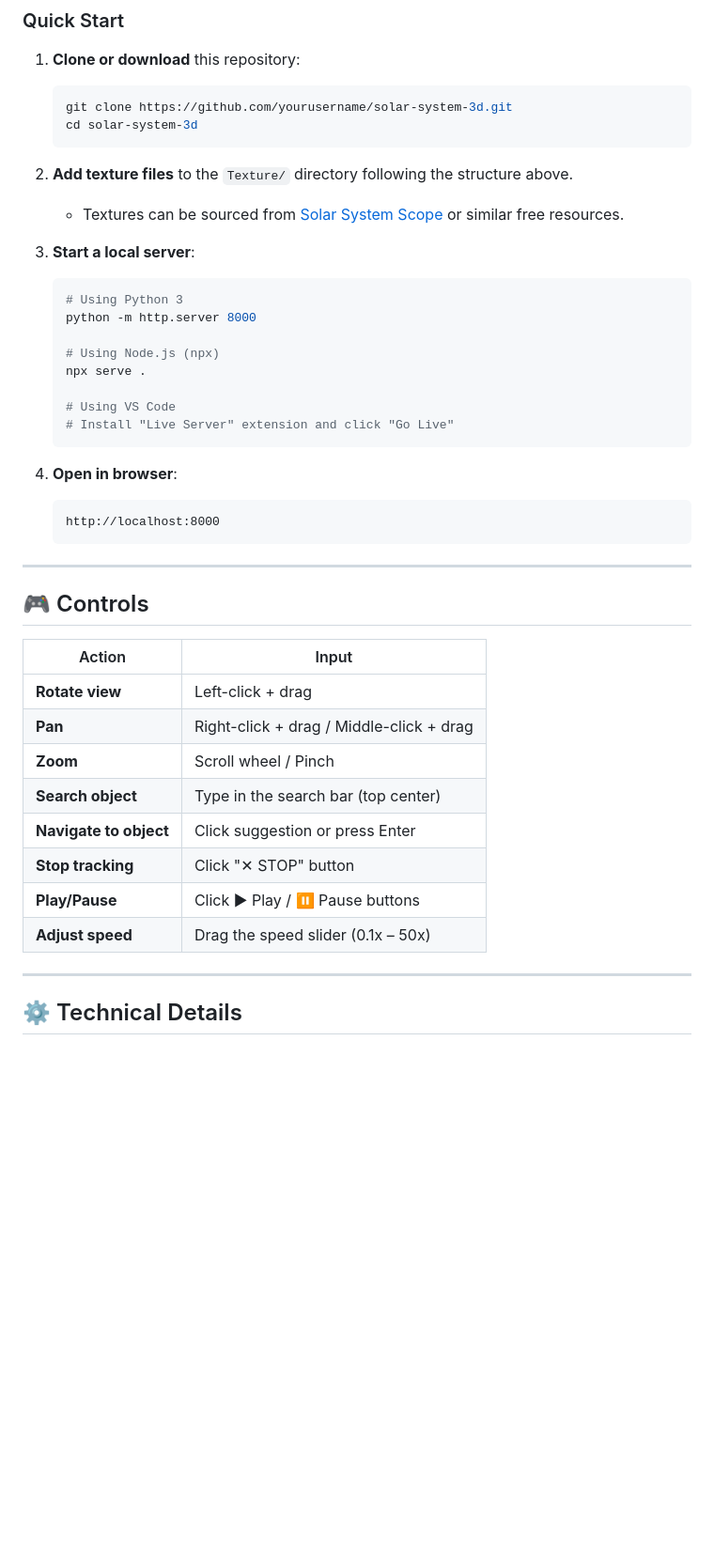
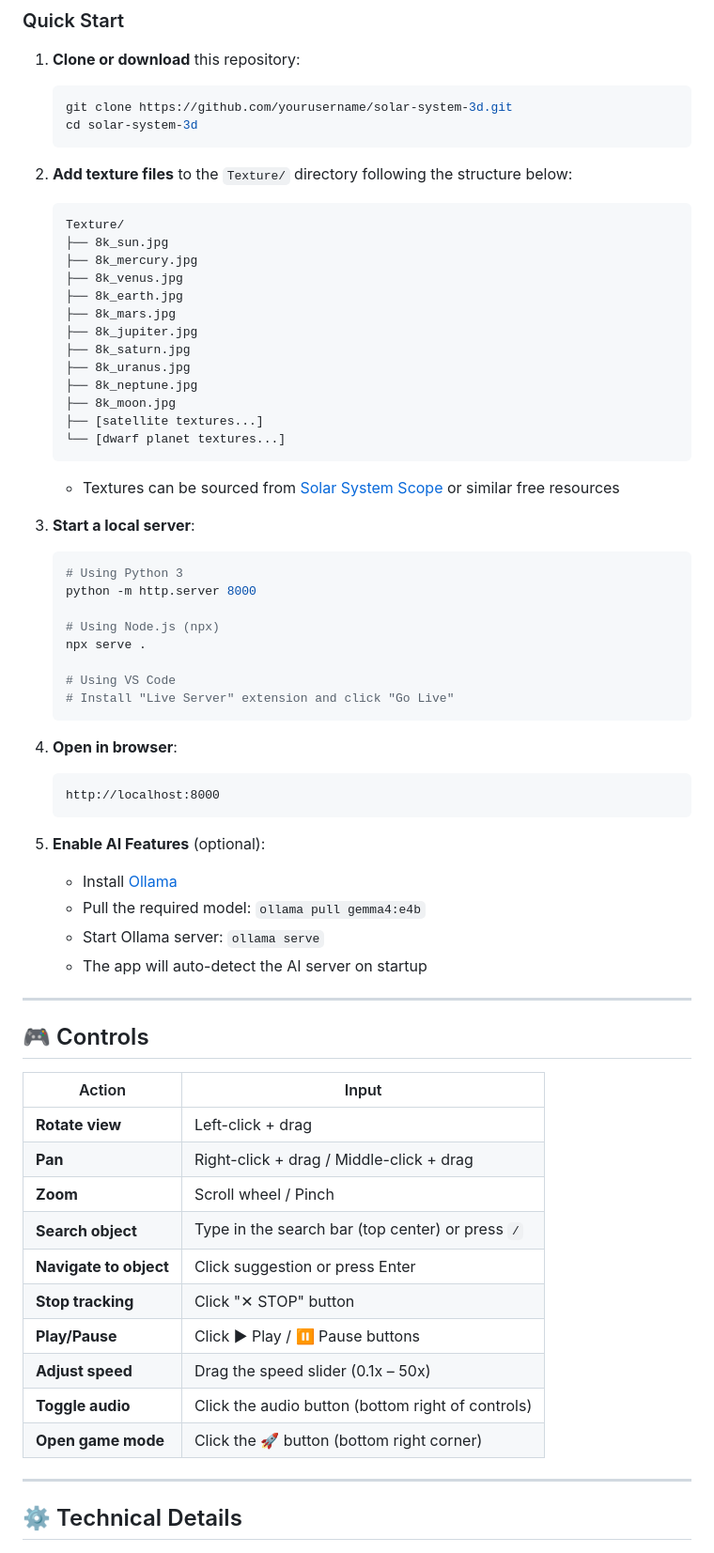
Before and after one commit to axoduss/SimulatoreViaLattea, a Markdown page: README.md, the part around one of its changes. Shown at 94% size. GitHub-like rendering; blank space fills up the shorter version.

````diff
--- a/README.md
+++ b/README.md
@@ -62,8 +75,23 @@ An interactive, real-time 3D simulation of our Solar System built entirely with
    cd solar-system-3d
    ```
 
-2. **Add texture files** to the `Texture/` directory following the structure above.
-   - Textures can be sourced from [Solar System Scope](https://www.solarsystemscope.com/textures/) or similar free resources.
+2. **Add texture files** to the `Texture/` directory following the structure below:
+   ```
+   Texture/
+   ├── 8k_sun.jpg
+   ├── 8k_mercury.jpg
+   ├── 8k_venus.jpg
+   ├── 8k_earth.jpg
+   ├── 8k_mars.jpg
+   ├── 8k_jupiter.jpg
+   ├── 8k_saturn.jpg
+   ├── 8k_uranus.jpg
+   ├── 8k_neptune.jpg
+   ├── 8k_moon.jpg
+   ├── [satellite textures...]
+   └── [dwarf planet textures...]
+   ```
+   - Textures can be sourced from [Solar System Scope](https://www.solarsystemscope.com/textures/) or similar free resources
 
 3. **Start a local server**:
    ```bash
@@ -82,6 +110,12 @@ An interactive, real-time 3D simulation of our Solar System built entirely with
    http://localhost:8000
    ```
 
+5. **Enable AI Features** (optional):
+   - Install [Ollama](https://ollama.com/)
+   - Pull the required model: `ollama pull gemma4:e4b`
+   - Start Ollama server: `ollama serve`
+   - The app will auto-detect the AI server on startup
+
 ---
 
 ## 🎮 Controls
@@ -91,11 +125,13 @@ An interactive, real-time 3D simulation of our Solar System built entirely with
 | **Rotate view** | Left-click + drag |
 | **Pan** | Right-click + drag / Middle-click + drag |
 | **Zoom** | Scroll wheel / Pinch |
-| **Search object** | Type in the search bar (top center) |
+| **Search object** | Type in the search bar (top center) or press `/` |
 | **Navigate to object** | Click suggestion or press Enter |
 | **Stop tracking** | Click "✕ STOP" button |
 | **Play/Pause** | Click ▶ Play / ⏸ Pause buttons |
 | **Adjust speed** | Drag the speed slider (0.1x – 50x) |
+| **Toggle audio** | Click the audio button (bottom right of controls) |
+| **Open game mode** | Click the 🚀 button (bottom right corner) |
 
 ---
 
````
Also changed, not shown: other parts of README.md (+72 -10 lines).
